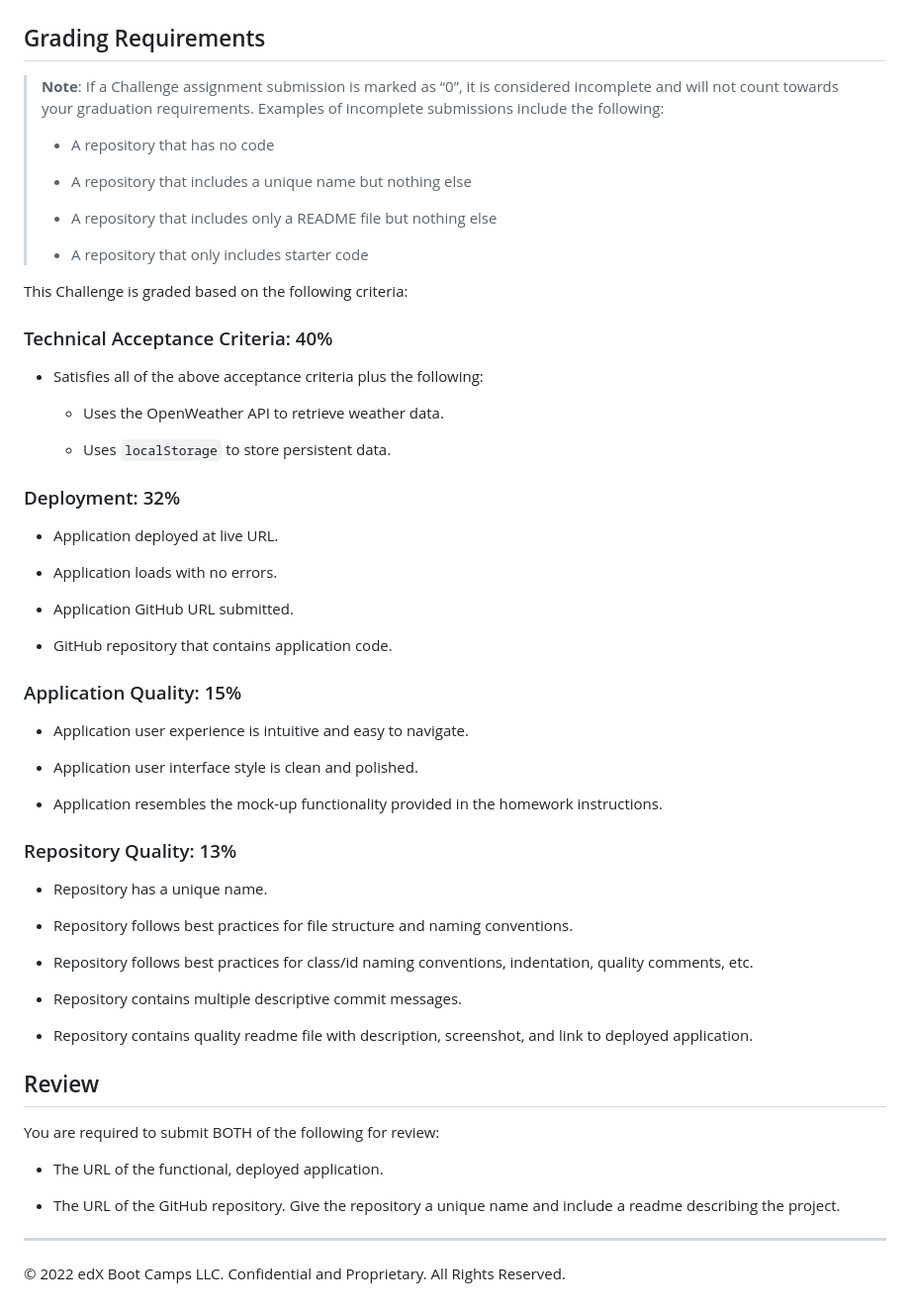
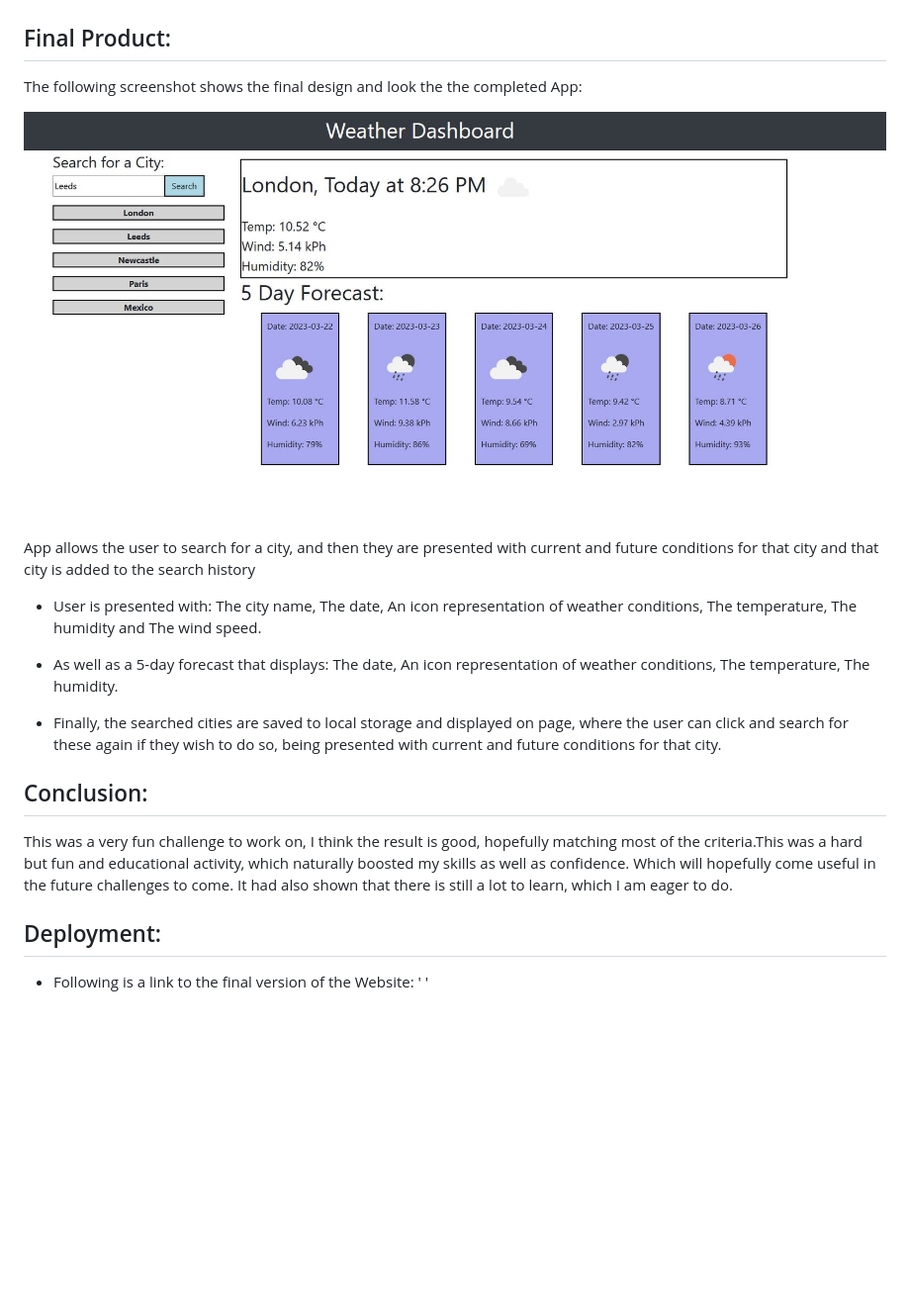
Before and after one commit to Davvid96/Weather-Dashboard, a Markdown page: README.md, the part around the change printed below. Shown: that part at 99% size. Rendered like a GitHub page; pictures changed too: assets/app .jpg (added); blank space fills up the shorter version.

Commit message:
corrected function and api call as gave wrong date + updated readme

```diff
--- a/README.md
+++ b/README.md
@@ -44,66 +40,26 @@ The following image shows the web application's appearance and functionality:
 
 ![The weather app includes a search option, a list of cities, and a five-day forecast and current weather conditions for London.](./assets/10-server-side-apis-challenge-demo.png)
 
-## Grading Requirements
+## Final Product:
 
-> **Note**: If a Challenge assignment submission is marked as “0”, it is considered incomplete and will not count towards your graduation requirements. Examples of incomplete submissions include the following:
->
-> * A repository that has no code
->
-> * A repository that includes a unique name but nothing else
->
-> * A repository that includes only a README file but nothing else
->
-> * A repository that only includes starter code
+The following screenshot shows the final design and look the the completed App:
 
-This Challenge is graded based on the following criteria:
+![The weather app includes a search option, a list of cities, and a five-day forecast and current weather conditions for London.](./assets/app%20.jpg)
 
-### Technical Acceptance Criteria: 40%
+App allows the user to search for a city, and then they are presented with current and future conditions for that city and that city is added to the search history
 
-* Satisfies all of the above acceptance criteria plus the following:
+- User is presented with:
+  The city name, The date, An icon representation of weather conditions, The temperature, The humidity and The wind speed.
 
-  * Uses the OpenWeather API to retrieve weather data.
+- As well as a 5-day forecast that displays:
+  The date, An icon representation of weather conditions, The temperature, The humidity.
 
-  * Uses `localStorage` to store persistent data.
+- Finally, the searched cities are saved to local storage and displayed on page, where the user can click and search for these again if they wish to do so, being presented with current and future conditions for that city.
 
-### Deployment: 32%
+## Conclusion:
 
-* Application deployed at live URL.
+This was a very fun challenge to work on, I think the result is good, hopefully matching most of the criteria.This was a hard but fun and educational activity, which naturally boosted my skills as well as confidence. Which will hopefully come useful in the future challenges to come. It had also shown that there is still a lot to learn, which I am eager to do.
 
-* Application loads with no errors.
+## Deployment:
 
-* Application GitHub URL submitted.
-
-* GitHub repository that contains application code.
-
-### Application Quality: 15%
-
-* Application user experience is intuitive and easy to navigate.
-
-* Application user interface style is clean and polished.
-
-* Application resembles the mock-up functionality provided in the homework instructions.
-
-### Repository Quality: 13%
-
-* Repository has a unique name.
-
-* Repository follows best practices for file structure and naming conventions.
-
-* Repository follows best practices for class/id naming conventions, indentation, quality comments, etc.
-
-* Repository contains multiple descriptive commit messages.
-
-* Repository contains quality readme file with description, screenshot, and link to deployed application.
-
-## Review
-
-You are required to submit BOTH of the following for review:
-
-* The URL of the functional, deployed application.
-
-* The URL of the GitHub repository. Give the repository a unique name and include a readme describing the project.
-
----
-
-© 2022 edX Boot Camps LLC. Confidential and Proprietary. All Rights Reserved.
+- Following is a link to the final version of the Website: ' '
```
Also changed, not shown: other parts of README.md (+24 -28 lines), 1 other file.
